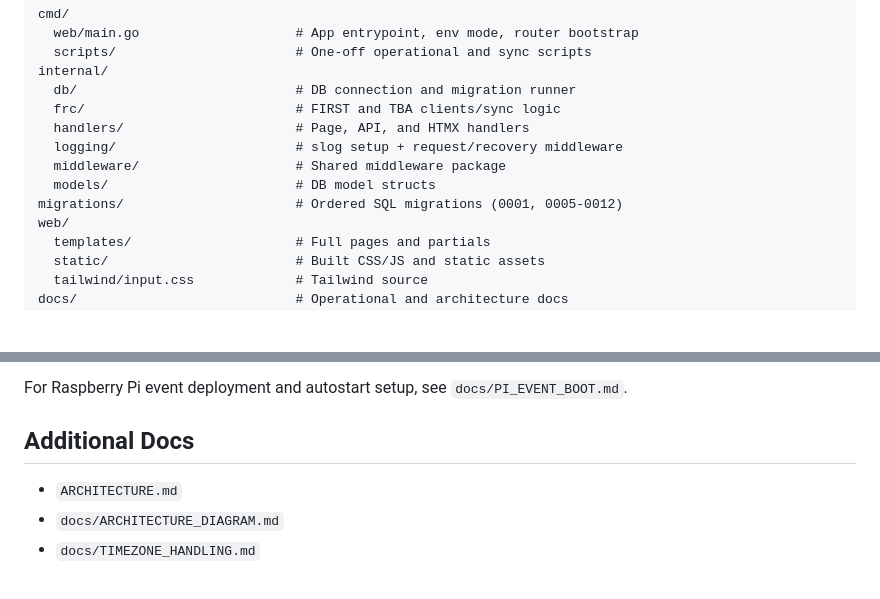
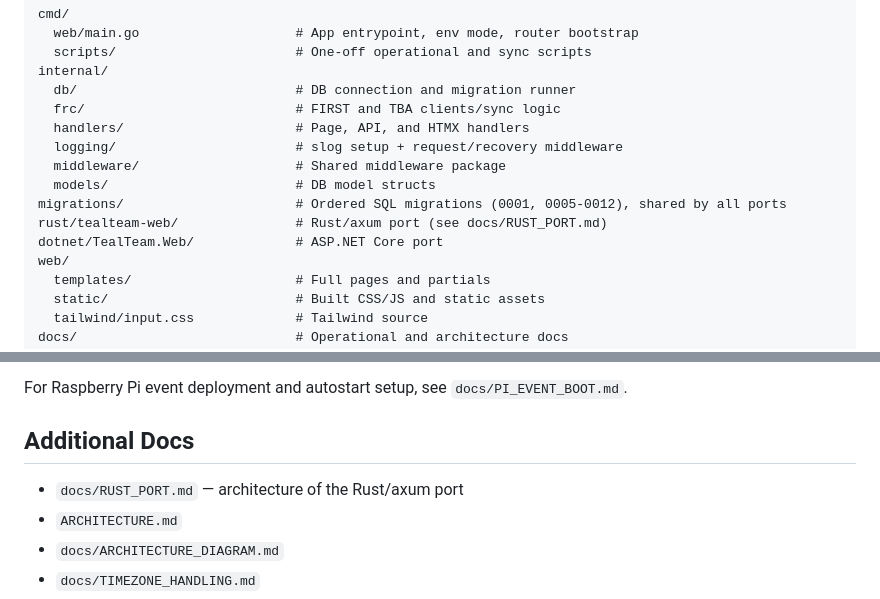
Before and after one commit to frc10101/TealTeam, a Markdown page: README.md, 2 parts joined by grey strips. Rendered like a GitHub page; blank space fills up the shorter version.

```diff
--- a/README.md
+++ b/README.md
@@ -23,7 +23,9 @@ internal/
   logging/                       # slog setup + request/recovery middleware
   middleware/                    # Shared middleware package
   models/                        # DB model structs
-migrations/                      # Ordered SQL migrations (0001, 0005-0012)
+migrations/                      # Ordered SQL migrations (0001, 0005-0012), shared by all ports
+rust/tealteam-web/               # Rust/axum port (see docs/RUST_PORT.md)
+dotnet/TealTeam.Web/             # ASP.NET Core port
 web/
   templates/                     # Full pages and partials
   static/                        # Built CSS/JS and static assets
@@ -222,6 +224,7 @@ For Raspberry Pi event deployment and autostart setup, see `docs/PI_EVENT_BOOT.m
 
 ## Additional Docs
 
+- `docs/RUST_PORT.md` — architecture of the Rust/axum port
 - `ARCHITECTURE.md`
 - `docs/ARCHITECTURE_DIAGRAM.md`
 - `docs/TIMEZONE_HANDLING.md`
```
Also changed, not shown: docs/RUST_PORT.md (added, +428 -0 lines), rust/tealteam-web/README.md (+49 -14 lines).
